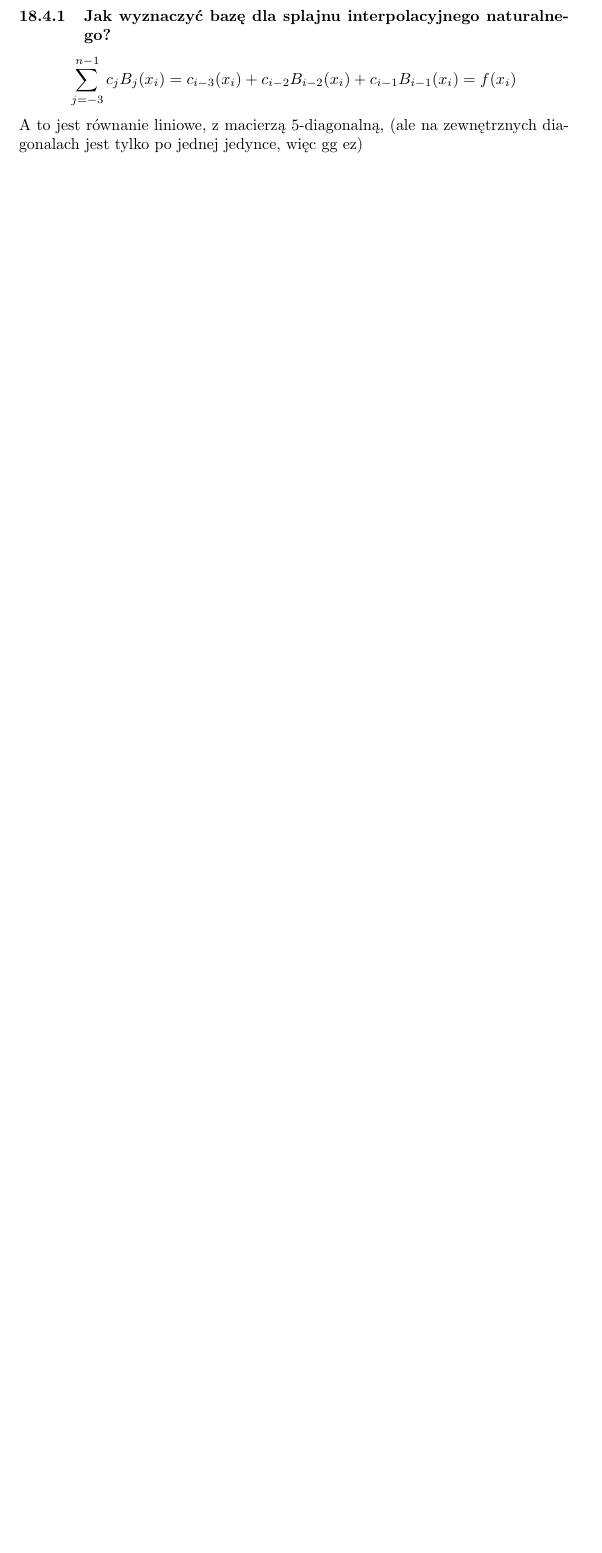
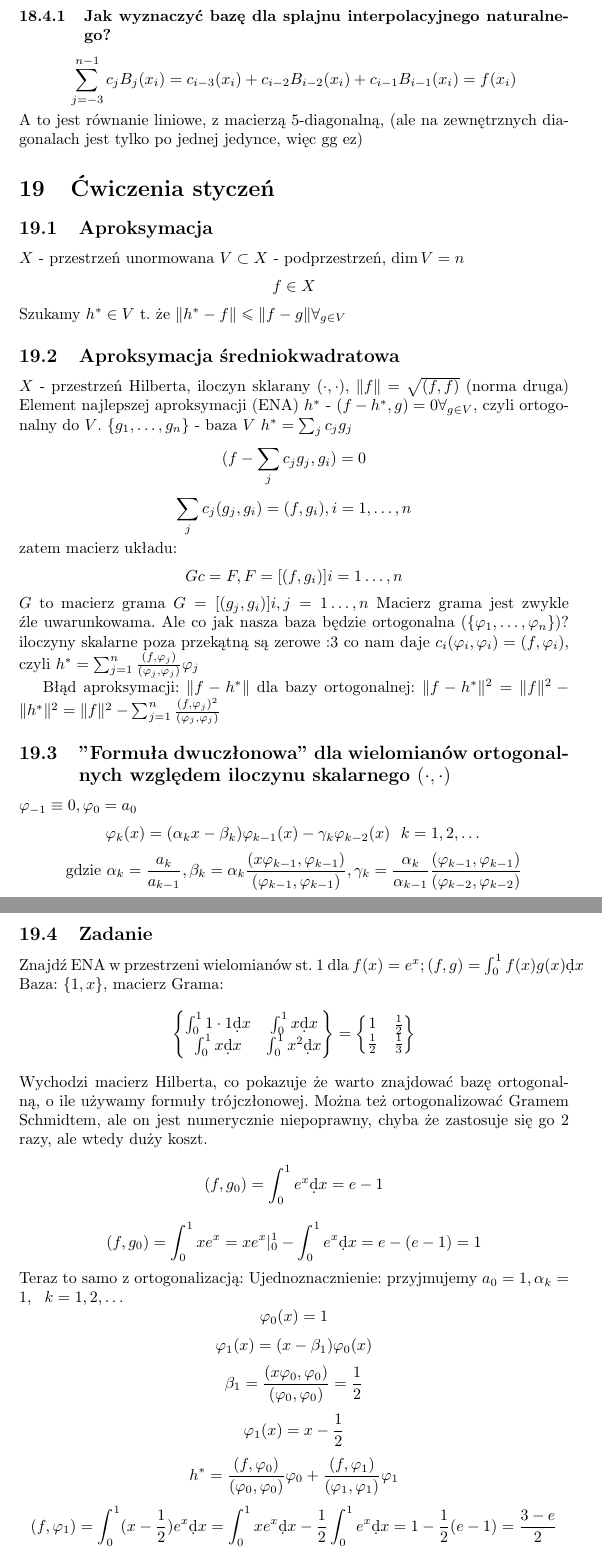
Before and after one commit to Joald/mnum, a LaTeX document (notatki.tex): part of page 34 of 34 before the commit and two parts of pages 34 and 35 of 37 after it, the two joined at a grey line, cut so that both start at the same text, the shorter picture padded with empty space. Compiled offline with pdfLaTeX.

Commit message:
Add 11 january and 2nd lab assignment

```diff
--- a/notatki.tex
+++ b/notatki.tex
@@ -1112,3 +1112,57 @@ $$s(x)=\sum_{j=-3}^{n-1} c_jB_j(x), x\in[x_0,x_n]$$
 \subsubsection{Jak wyznaczyć bazę dla splajnu interpolacyjnego naturalnego?}
 $$\sum_{j=-3}^{n-1}c_jB_j(x_i)=c_{i-3}(x_i)+c_{i-2}B_{i-2}(x_i) + c_{i-1}B_{i-1}(x_i)=f(x_i)$$
 A to jest równanie liniowe, z macierzą 5-diagonalną, (ale na zewnętrznych diagonalach jest tylko po jednej jedynce, więc gg ez)
+
+\section{Ćwiczenia styczeń}
+\subsection{Aproksymacja}
+$X$ - przestrzeń unormowana
+$V\subset X$ - podprzestrzeń, $ \dim V=n $
+$$f\in X$$
+Szukamy $h^*\in V$ t. że $ \|h^*-f\|\le \|f-g\|\forall_{g\in V} $
+\subsection{Aproksymacja średniokwadratowa}
+$ X $ - przestrzeń Hilberta, iloczyn sklarany $(\cdot, \cdot)$, $ \|f\|=\sqrt{(f, f)} $ (norma druga)
+Element najlepszej aproksymacji (ENA) $ h^* $ - $ (f-h^*,g)=0 \forall_{g\in V} $, czyli ortogonalny do $ V $.
+$ \{g_1, \dots, g_n\} $ - baza $ V $
+$ h^*=\sum_j c_j g_j $
+$$(f-\sum_j c_j g_j, g_i)=0$$
+$$\sum_j c_j(g_j, g_i)=(f, g_i), i=1,\dots,n$$
+zatem macierz układu:
+$$Gc=F, F=[(f,g_i)]i=1\dots,n$$
+$ G $ to macierz grama $ G=[(g_j,g_i)]i,j=1\dots,n $
+Macierz grama jest zwykle źle uwarunkowama. Ale co jak nasza baza będzie ortogonalna ($ \{\varphi_1, \dots, \varphi_n\} $)? iloczyny skalarne poza przekątną są zerowe :3
+co nam daje $ c_i(\varphi_i, \varphi_i)=(f, \varphi_i) $, czyli $ h^*=\sum_{j=1}^n \frac{(f,\varphi_j)}{(\varphi_j, \varphi_j)}\varphi_j$
+
+Błąd aproksymacji: $ \|f-h^*\| $
+dla bazy ortogonalnej:
+$\|f-h^*\|^2=\|f\|^2-\|h^*\|^2=\|f\|^2-\sum_{j=1}^n \frac{(f,\varphi_j)^2}{(\varphi_j, \varphi_j)}$
+\subsection{"Formuła dwuczłonowa" dla wielomianów ortogonalnych względem iloczynu skalarnego $ (\cdot, \cdot) $}
+$\varphi_{-1}\equiv0,\varphi_0=a_0$
+$$\varphi_k(x)=(\alpha_kx-\beta_k)\varphi_{k-1}(x)-\gamma_k\varphi_{k-2}(x)\ \  k=1,2,\dots$$
+$$\text{gdzie } \alpha_k=\frac{a_k}{a_{k-1}}, \beta_k=\alpha_k\frac{(x\varphi_{k-1},\varphi_{k-1})}{(\varphi_{k-1},\varphi_{k-1})}, \gamma_k=\frac{\alpha_k}{\alpha_{k-1}}\frac{(\varphi_{k-1},\varphi_{k-1})}{(\varphi_{k-2},\varphi_{k-2})}$$
+\subsection{Zadanie}
+Znajdź ENA w przestrzeni wielomianów st. 1 dla $f(x)=e^x; (f,g)=\int_{0}^{1}f(x)g(x)\d d x$
+Baza: $\{1, x\}$, macierz Grama:
+$$
+\begin{Bmatrix}
+\int_{0}^1 1\cdot 1\d d x & \int_{0}^1 x\d d x\\
+\int_{0}^1 x\d d x&\int_{0}^1 x^2\d d x
+\end{Bmatrix}
+=
+\begin{Bmatrix}
+1 & \frac12\\
+\frac12&\frac13
+\end{Bmatrix}
+$$
+Wychodzi macierz Hilberta, co pokazuje że warto znajdować bazę ortogonalną, o ile używamy formuły trójczłonowej.
+Można też ortogonalizować Gramem Schmidtem, ale on jest numerycznie niepoprawny, chyba że zastosuje się go 2 razy, ale wtedy duży koszt.
+$$ (f, g_0)=\int_{0}^1e^x\d dx=e-1 $$
+$$ (f, g_0)=\int_0^1xe^x=xe^x|^1_0-\int_{0}^1e^x\d dx=e-(e-1)=1$$
+Teraz to samo z ortogonalizacją:
+Ujednoznacznienie: przyjmujemy $ a_0=1,\alpha_k=1,\ \ k=1,2,\dots $
+$$\varphi_0(x)=1$$
+$$\varphi_1(x)=(x-\beta_1)\varphi_0(x)$$
+$$\beta_1=\frac{(x\varphi_{0},\varphi_{0})}{(\varphi_{0},\varphi_{0})}=\frac12$$
+$$\varphi_1(x)=x-\frac{1}{2}$$
+$$h^*=\frac{(f,\varphi_0)}{(\varphi_0,\varphi_0)}\varphi_0+\frac{(f,\varphi_1)}{(\varphi_1,\varphi_1)}\varphi_1 $$
+$$(f,\varphi_1)=\int_{0}^1(x-\frac12)e^x\d dx=\int_{0}^1xe^x\d dx-\frac12\int_{0}^1e^x\d dx=1-\frac12(e-1)=\frac{3-e}{2}$$
+$$(\varphi_1,\varphi_1)=\int_{0}^{1}(x-\frac12)^2\d dx=\frac{(x-\frac12)^3}{3}|^1_0=\frac12$$
```
Also changed, not shown: notatki.pdf, notatki.tex (59 more changed lines), 4 other files.
